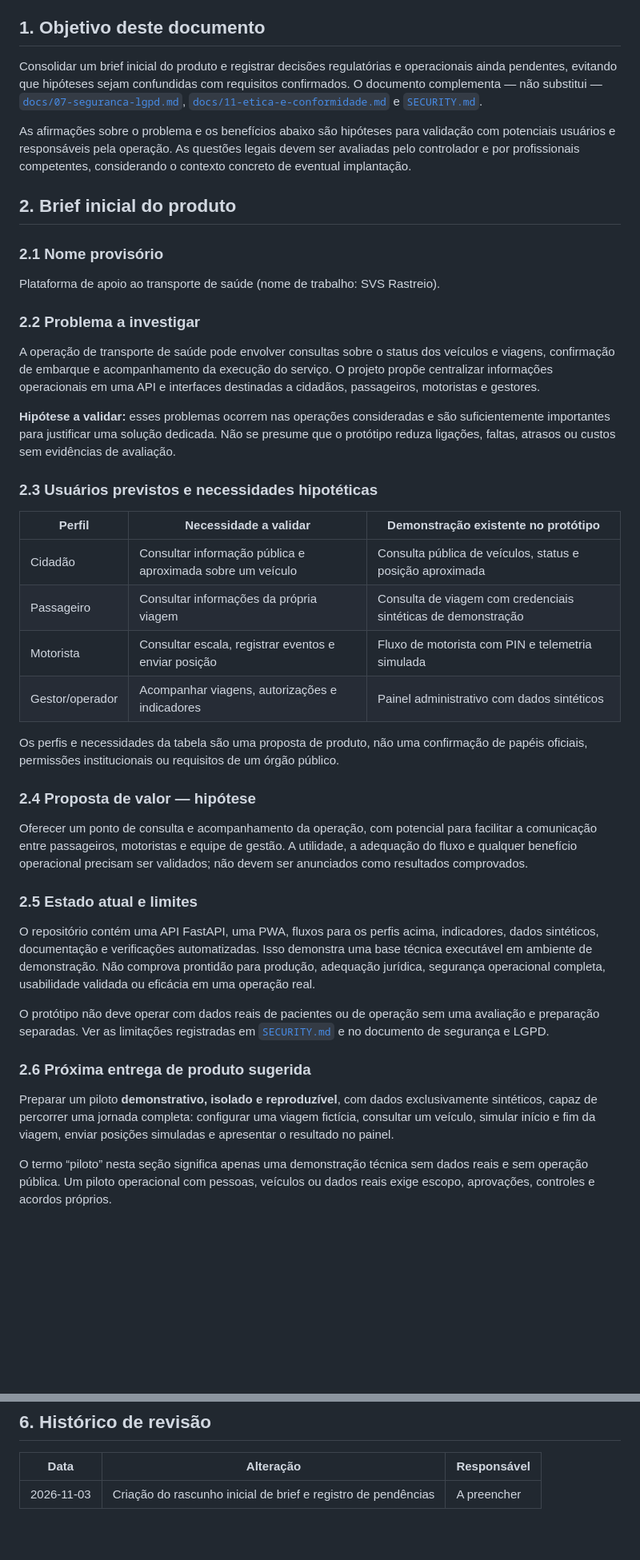
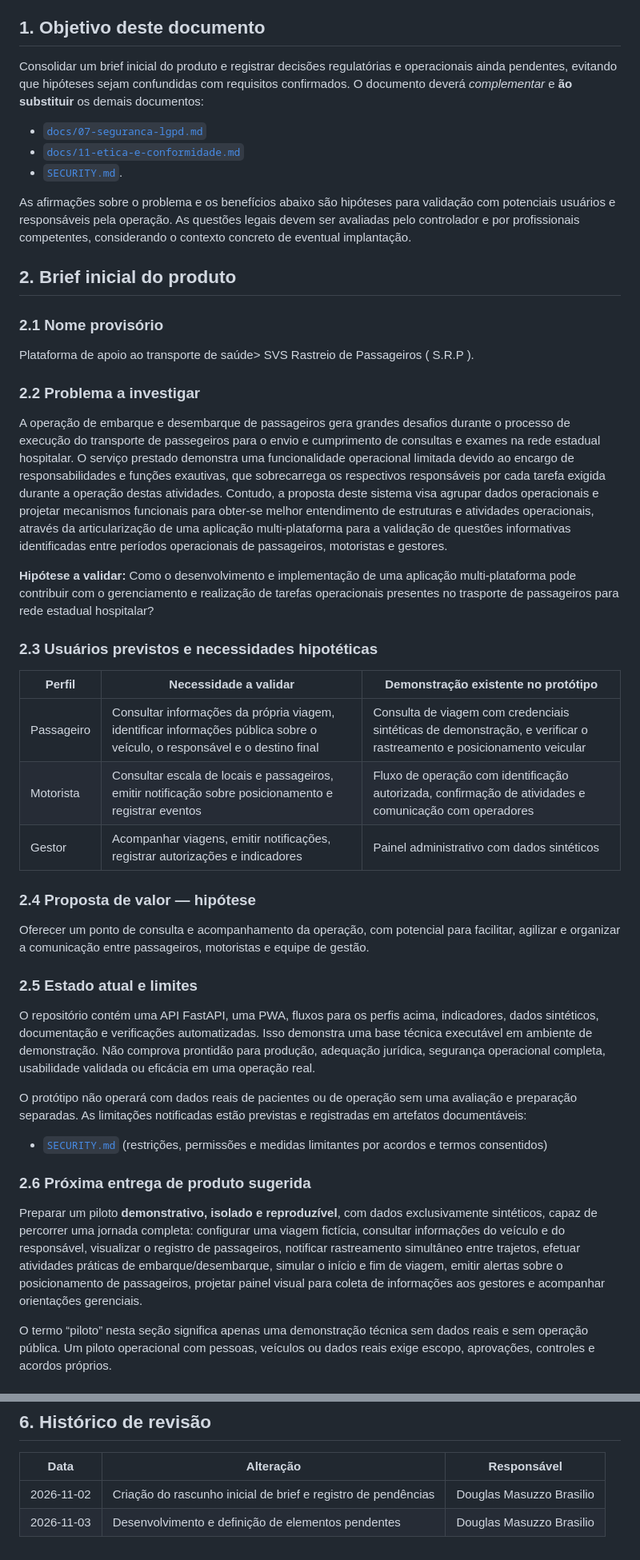
Before and after one commit to douglasmasuzzo/SVS-Rastreio-Passageiros, a Markdown page: docs/12-pendencias-regulatorias.md, 2 parts joined by grey strips. Shown at 80% size. Rendered like a GitHub page; blank space fills up the shorter version.

Commit message:
docs: adicionando novas informações

```diff
--- a/docs/12-pendencias-regulatorias.md
+++ b/docs/12-pendencias-regulatorias.md
@@ -6,7 +6,10 @@
 
 ## 1. Objetivo deste documento
 
-Consolidar um brief inicial do produto e registrar decisões regulatórias e operacionais ainda pendentes, evitando que hipóteses sejam confundidas com requisitos confirmados. O documento complementa — não substitui — [`docs/07-seguranca-lgpd.md`](07-seguranca-lgpd.md), [`docs/11-etica-e-conformidade.md`](11-etica-e-conformidade.md) e [`SECURITY.md`](../SECURITY.md).
+Consolidar um brief inicial do produto e registrar decisões regulatórias e operacionais ainda pendentes, evitando que hipóteses sejam confundidas com requisitos confirmados. O documento deverá _complementar_ e **ão substituir** os demais documentos:
+- [`docs/07-seguranca-lgpd.md`](07-seguranca-lgpd.md)
+- [`docs/11-etica-e-conformidade.md`](11-etica-e-conformidade.md)
+- [`SECURITY.md`](../SECURITY.md).
 
 As afirmações sobre o problema e os benefícios abaixo são hipóteses para validação com potenciais usuários e responsáveis pela operação. As questões legais devem ser avaliadas pelo controlador e por profissionais competentes, considerando o contexto concreto de eventual implantação.
 
@@ -14,38 +17,37 @@ As afirmações sobre o problema e os benefícios abaixo são hipóteses para va
 
 ### 2.1 Nome provisório
 
-Plataforma de apoio ao transporte de saúde (nome de trabalho: SVS Rastreio).
+Plataforma de apoio ao transporte de saúde> SVS Rastreio de Passageiros ( S.R.P ).
 
 ### 2.2 Problema a investigar
 
-A operação de transporte de saúde pode envolver consultas sobre o status dos veículos e viagens, confirmação de embarque e acompanhamento da execução do serviço. O projeto propõe centralizar informações operacionais em uma API e interfaces destinadas a cidadãos, passageiros, motoristas e gestores.
+A operação de embarque e desembarque de passageiros gera grandes desafios durante o processo de execução do transporte de passegeiros para o envio e cumprimento de consultas e exames na rede estadual hospitalar. O serviço prestado demonstra uma funcionalidade operacional limitada devido ao encargo de responsabilidades e funções exautivas, que sobrecarrega os respectivos responsáveis por cada tarefa exigida durante a operação destas atividades.
+Contudo, a proposta deste sistema visa agrupar dados operacionais e projetar  mecanismos funcionais para obter-se melhor entendimento de estruturas e atividades operacionais, através da articularização de uma aplicação multi-plataforma para a validação de questões informativas identificadas entre períodos operacionais de passageiros, motoristas e gestores.
 
-**Hipótese a validar:** esses problemas ocorrem nas operações consideradas e são suficientemente importantes para justificar uma solução dedicada. Não se presume que o protótipo reduza ligações, faltas, atrasos ou custos sem evidências de avaliação.
+**Hipótese a validar:** Como o desenvolvimento e implementação de uma aplicação multi-plataforma pode contribuir com o gerenciamento e realização de tarefas operacionais presentes no trasporte de passageiros para rede estadual hospitalar?
 
 ### 2.3 Usuários previstos e necessidades hipotéticas
 
 | Perfil | Necessidade a validar | Demonstração existente no protótipo |
 | --- | --- | --- |
-| Cidadão | Consultar informação pública e aproximada sobre um veículo | Consulta pública de veículos, status e posição aproximada |
-| Passageiro | Consultar informações da própria viagem | Consulta de viagem com credenciais sintéticas de demonstração |
-| Motorista | Consultar escala, registrar eventos e enviar posição | Fluxo de motorista com PIN e telemetria simulada |
-| Gestor/operador | Acompanhar viagens, autorizações e indicadores | Painel administrativo com dados sintéticos |
-
-Os perfis e necessidades da tabela são uma proposta de produto, não uma confirmação de papéis oficiais, permissões institucionais ou requisitos de um órgão público.
+| Passageiro | Consultar informações da própria viagem, identificar informações pública sobre o veículo, o responsável e o destino final | Consulta de viagem com credenciais sintéticas de demonstração, e verificar o rastreamento e posicionamento veicular |
+| Motorista | Consultar escala de locais e passageiros, emitir notificação sobre posicionamento e registrar eventos | Fluxo de operação com identificação autorizada, confirmação de atividades e comunicação com operadores |
+| Gestor | Acompanhar viagens, emitir notificações, registrar autorizações e indicadores | Painel administrativo com dados sintéticos |
 
 ### 2.4 Proposta de valor — hipótese
 
-Oferecer um ponto de consulta e acompanhamento da operação, com potencial para facilitar a comunicação entre passageiros, motoristas e equipe de gestão. A utilidade, a adequação do fluxo e qualquer benefício operacional precisam ser validados; não devem ser anunciados como resultados comprovados.
+Oferecer um ponto de consulta e acompanhamento da operação, com potencial para facilitar, agilizar e organizar a comunicação entre passageiros, motoristas e equipe de gestão.
 
 ### 2.5 Estado atual e limites
 
 O repositório contém uma API FastAPI, uma PWA, fluxos para os perfis acima, indicadores, dados sintéticos, documentação e verificações automatizadas. Isso demonstra uma base técnica executável em ambiente de demonstração. Não comprova prontidão para produção, adequação jurídica, segurança operacional completa, usabilidade validada ou eficácia em uma operação real.
 
-O protótipo não deve operar com dados reais de pacientes ou de operação sem uma avaliação e preparação separadas. Ver as limitações registradas em [`SECURITY.md`](../SECURITY.md) e no documento de segurança e LGPD.
+O protótipo não operará com dados reais de pacientes ou de operação sem uma avaliação e preparação separadas. As limitações notificadas estão previstas e registradas em artefatos documentáveis:
+- [`SECURITY.md`](../SECURITY.md) (restrições, permissões e medidas limitantes por acordos e termos consentidos)
 
 ### 2.6 Próxima entrega de produto sugerida
 
-Preparar um piloto **demonstrativo, isolado e reproduzível**, com dados exclusivamente sintéticos, capaz de percorrer uma jornada completa: configurar uma viagem fictícia, consultar um veículo, simular início e fim da viagem, enviar posições simuladas e apresentar o resultado no painel.
+Preparar um piloto **demonstrativo, isolado e reproduzível**, com dados exclusivamente sintéticos, capaz de percorrer uma jornada completa: configurar uma viagem fictícia, consultar informações do veículo e do responsável, visualizar o registro de passageiros, notificar rastreamento simultâneo entre trajetos, efetuar atividades práticas de embarque/desembarque, simular o início e fim de viagem, emitir alertas sobre o posicionamento de passageiros, projetar painel visual para coleta de informações aos gestores e acompanhar orientações gerenciais.
 
 O termo “piloto” nesta seção significa apenas uma demonstração técnica sem dados reais e sem operação pública. Um piloto operacional com pessoas, veículos ou dados reais exige escopo, aprovações, controles e acordos próprios.
 
@@ -127,4 +146,5 @@ Não iniciar com base apenas neste brief, no CI aprovado ou na demonstração. E
 
 | Data | Alteração | Responsável |
 | --- | --- | --- |
-| 2026-11-03 | Criação do rascunho inicial de brief e registro de pendências | A preencher |
+| 2026-11-02 | Criação do rascunho inicial de brief e registro de pendências | Douglas Masuzzo Brasilio |
+| 2026-11-03 | Desenvolvimento e definição de elementos pendentes | Douglas Masuzzo Brasilio |
```
Also changed, not shown: other parts of docs/12-pendencias-regulatorias.md (+19 -2 lines).
